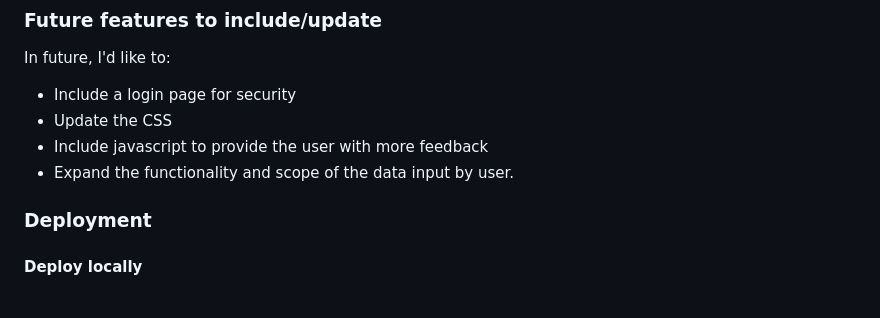
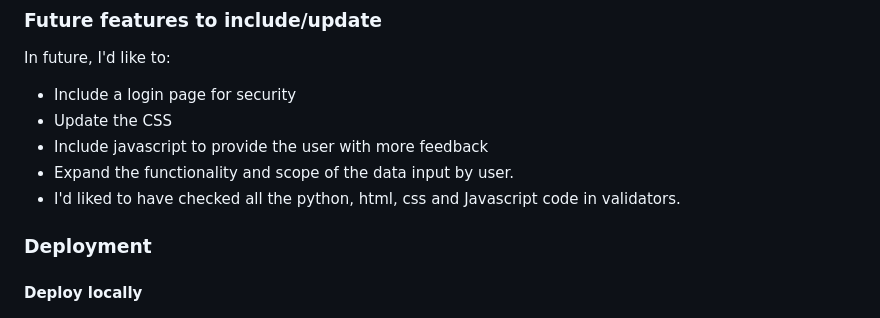
Before and after one commit to rhysjj111/haulage_assist, a Markdown page: README.md, the part around the change. Drawn GitHub-style.

```diff
--- a/README.md
+++ b/README.md
@@ -145,6 +145,7 @@ In future, I'd like to:
 - Update the CSS
 - Include javascript to provide the user with more feedback
 - Expand the functionality and scope of the data input by user.
+- I'd liked to have checked all the python, html, css and Javascript code in validators.
 
 
 ### Deployment
```
